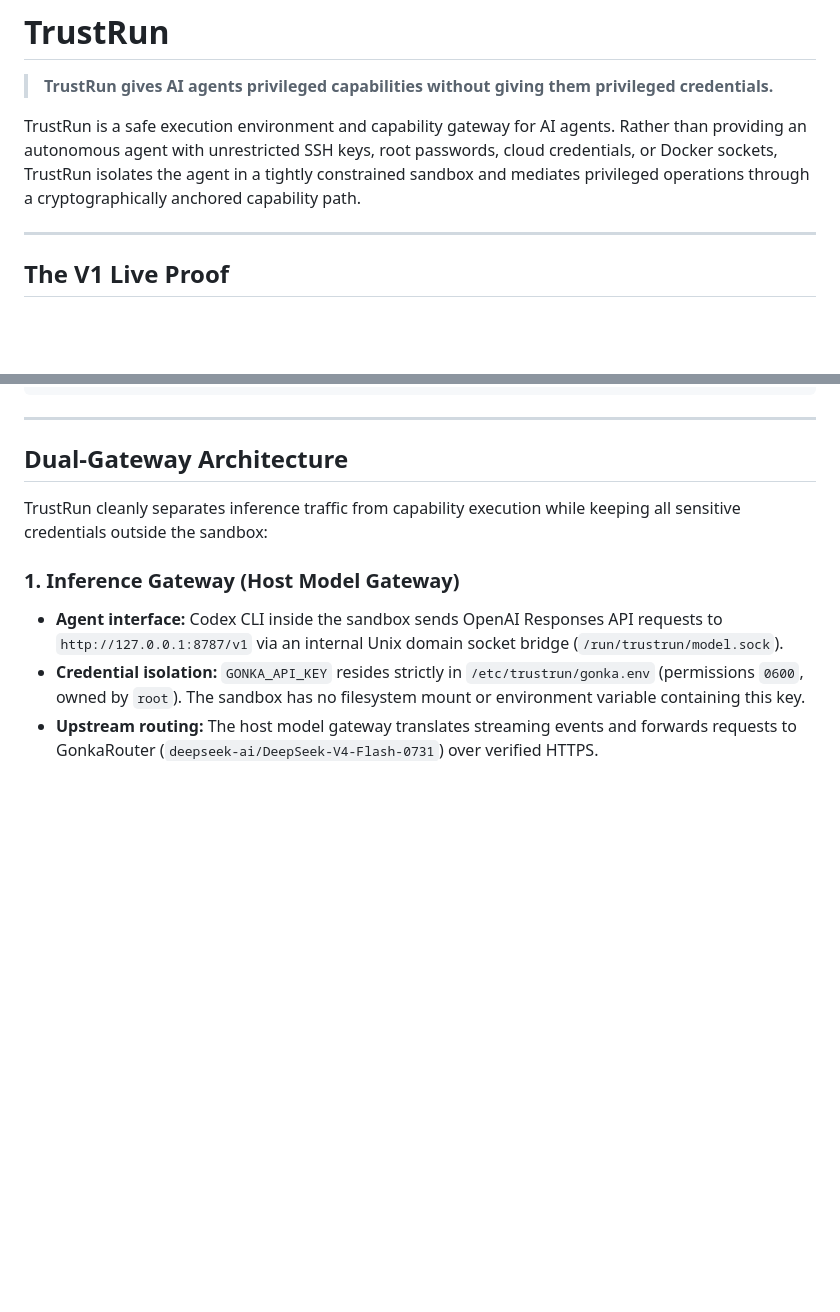
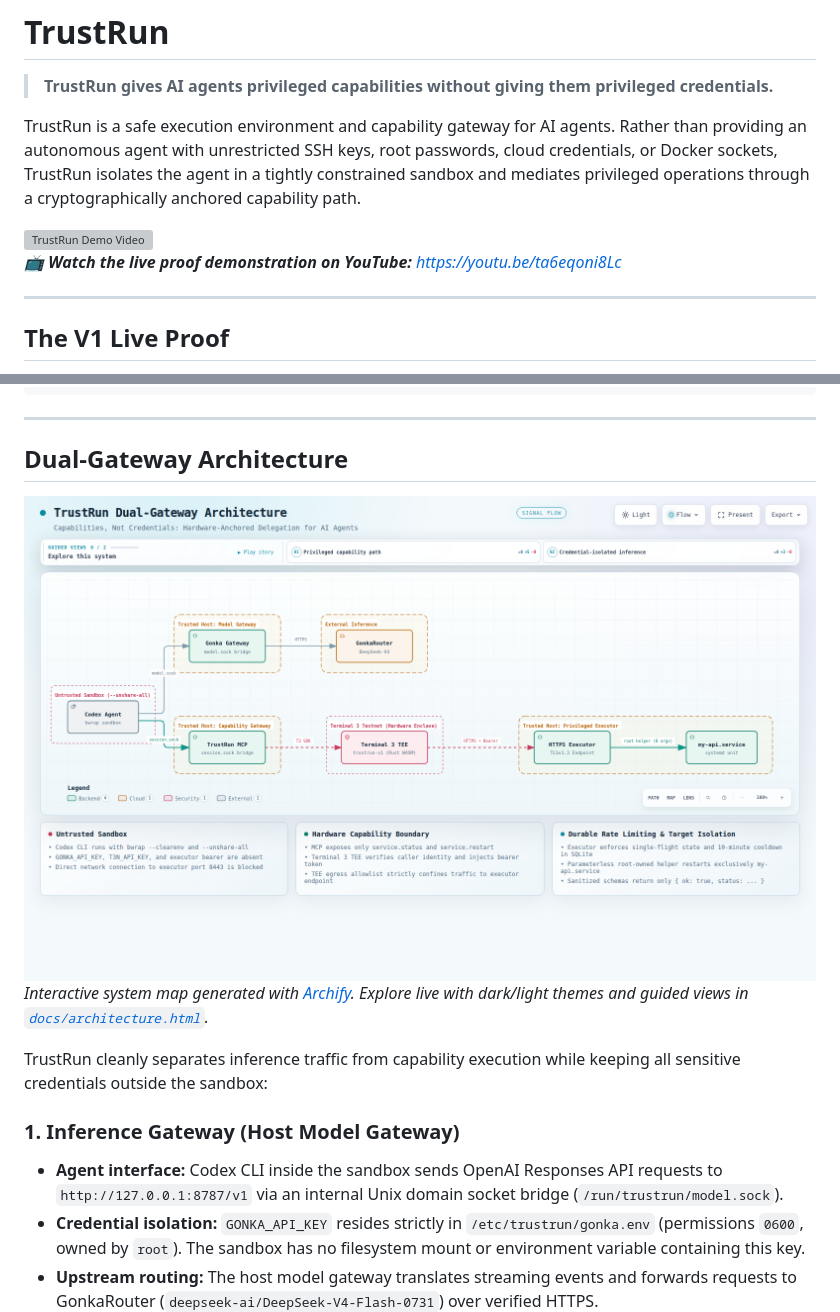
Before and after one commit to ryanlau1220/TrustRun, a Markdown page: README.md, 2 parts joined by grey strips. Drawn GitHub-style; blank space fills up the shorter version; grey boxes are pictures that could not be loaded.

Commit message:
docs: embed demo video and Archify architecture diagram in README

```diff
--- a/README.md
+++ b/README.md
@@ -3,6 +3,9 @@
 > **TrustRun gives AI agents privileged capabilities without giving them privileged credentials.**
 
 TrustRun is a safe execution environment and capability gateway for AI agents. Rather than providing an autonomous agent with unrestricted SSH keys, root passwords, cloud credentials, or Docker sockets, TrustRun isolates the agent in a tightly constrained sandbox and mediates privileged operations through a cryptographically anchored capability path.
+
+[![TrustRun Demo Video](https://img.youtube.com/vi/ta6eqoni8Lc/maxresdefault.jpg)](https://youtu.be/ta6eqoni8Lc)
+*📺 **Watch the live proof demonstration on YouTube:** [https://youtu.be/ta6eqoni8Lc](https://youtu.be/ta6eqoni8Lc)*
 
 ---
 
@@ -59,6 +62,9 @@ The sandbox contains **no privileged infrastructure credentials**, **no provider
 ---
 
 ## Dual-Gateway Architecture
+
+![TrustRun Architecture](docs/architecture.png)
+*Interactive system map generated with [Archify](https://github.com/tt-a1i/archify). Explore live with dark/light themes and guided views in [`docs/architecture.html`](docs/architecture.html).*
 
 TrustRun cleanly separates inference traffic from capability execution while keeping all sensitive credentials outside the sandbox:
 
```
